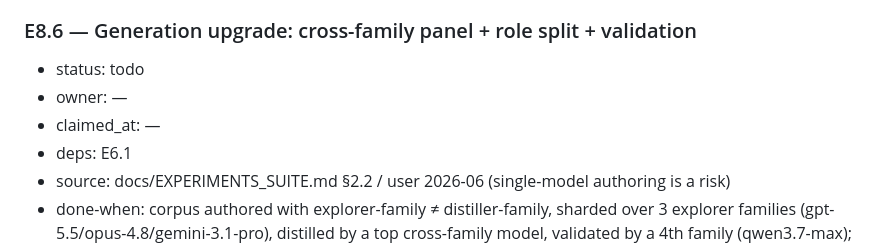
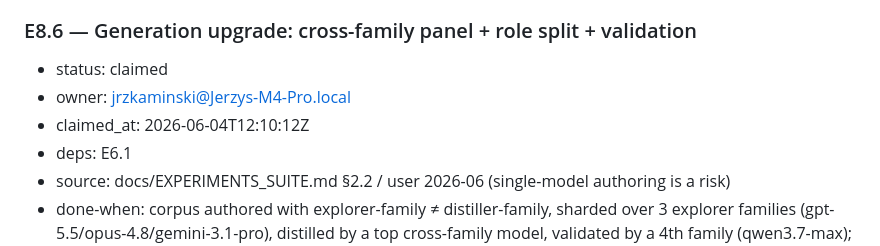
Before and after one commit to ITMO-NSS-team/DynamicMCPBench, a Markdown page: docs/PLAN.md, the part around the change. GitHub-like rendering.

Commit message:
chore(plan): claim E8.6

```diff
--- a/docs/PLAN.md
+++ b/docs/PLAN.md
@@ -505,9 +505,9 @@ cross-family panel (explorer ≠ distiller), not a single model.
 - done-when: incomplete-aggregation (E3) surfaced as an explicit IAE rate in the SAE summary; smoke-tested.
 
 ### E8.6 — Generation upgrade: cross-family panel + role split + validation
-- status: todo
-- owner: —
-- claimed_at: —
+- status: claimed
+- owner: jrzkaminski@Jerzys-M4-Pro.local
+- claimed_at: 2026-06-04T12:10:12Z
 - deps: E6.1
 - source: docs/EXPERIMENTS_SUITE.md §2.2 / user 2026-06 (single-model authoring is a risk)
 - done-when: corpus authored with explorer-family ≠ distiller-family, sharded over 3 explorer families (gpt-5.5/opus-4.8/gemini-3.1-pro), distilled by a top cross-family model, validated by a 4th family (qwen3.7-max); family provenance recorded per spec for G0.
```
